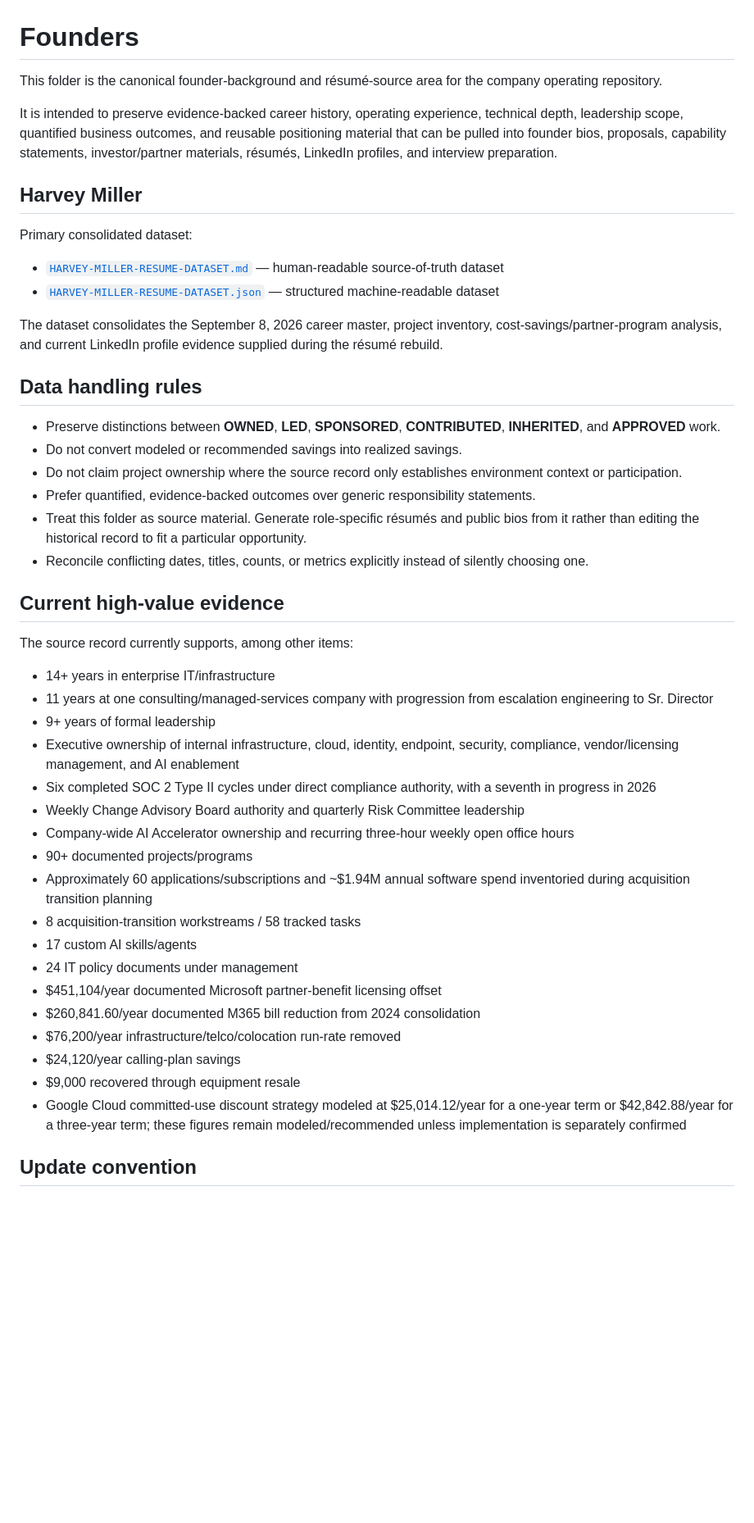
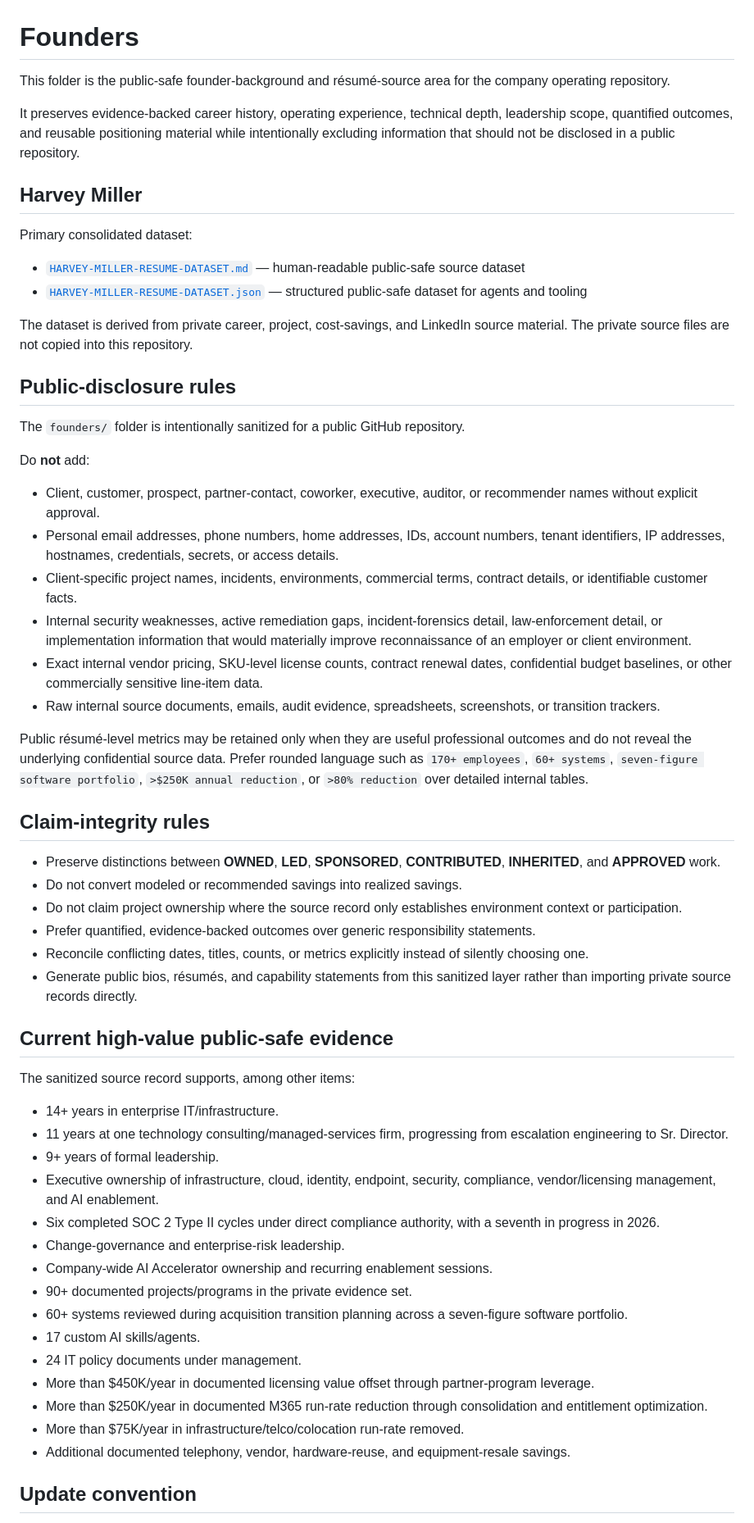
Before and after one commit to millercorpinc/CompuCorpinc, a Markdown page: founders/README.md, the part around one of its changes. Shown at 82% size. Drawn GitHub-style; blank space fills up the shorter version.

Commit message:
Harden founders data for public disclosure

```diff
--- a/founders/README.md
+++ b/founders/README.md
@@ -1,49 +1,61 @@
 # Founders
 
-This folder is the canonical founder-background and résumé-source area for the company operating repository.
+This folder is the public-safe founder-background and résumé-source area for the company operating repository.
 
-It is intended to preserve evidence-backed career history, operating experience, technical depth, leadership scope, quantified business outcomes, and reusable positioning material that can be pulled into founder bios, proposals, capability statements, investor/partner materials, résumés, LinkedIn profiles, and interview preparation.
+It preserves evidence-backed career history, operating experience, technical depth, leadership scope, quantified outcomes, and reusable positioning material while intentionally excluding information that should not be disclosed in a public repository.
 
 ## Harvey Miller
 
 Primary consolidated dataset:
 
-- [`HARVEY-MILLER-RESUME-DATASET.md`](HARVEY-MILLER-RESUME-DATASET.md) — human-readable source-of-truth dataset
-- [`HARVEY-MILLER-RESUME-DATASET.json`](HARVEY-MILLER-RESUME-DATASET.json) — structured machine-readable dataset
+- [`HARVEY-MILLER-RESUME-DATASET.md`](HARVEY-MILLER-RESUME-DATASET.md) — human-readable public-safe source dataset
+- [`HARVEY-MILLER-RESUME-DATASET.json`](HARVEY-MILLER-RESUME-DATASET.json) — structured public-safe dataset for agents and tooling
 
-The dataset consolidates the September 8, 2026 career master, project inventory, cost-savings/partner-program analysis, and current LinkedIn profile evidence supplied during the résumé rebuild.
+The dataset is derived from private career, project, cost-savings, and LinkedIn source material. The private source files are not copied into this repository.
 
-## Data handling rules
+## Public-disclosure rules
+
+The `founders/` folder is intentionally sanitized for a public GitHub repository.
+
+Do **not** add:
+
+- Client, customer, prospect, partner-contact, coworker, executive, auditor, or recommender names without explicit approval.
+- Personal email addresses, phone numbers, home addresses, IDs, account numbers, tenant identifiers, IP addresses, hostnames, credentials, secrets, or access details.
+- Client-specific project names, incidents, environments, commercial terms, contract details, or identifiable customer facts.
+- Internal security weaknesses, active remediation gaps, incident-forensics detail, law-enforcement detail, or implementation information that would materially improve reconnaissance of an employer or client environment.
+- Exact internal vendor pricing, SKU-level license counts, contract renewal dates, confidential budget baselines, or other commercially sensitive line-item data.
+- Raw internal source documents, emails, audit evidence, spreadsheets, screenshots, or transition trackers.
+
+Public résumé-level metrics may be retained only when they are useful professional outcomes and do not reveal the underlying confidential source data. Prefer rounded language such as `170+ employees`, `60+ systems`, `seven-figure software portfolio`, `>$250K annual reduction`, or `>80% reduction` over detailed internal tables.
+
+## Claim-integrity rules
 
 - Preserve distinctions between **OWNED**, **LED**, **SPONSORED**, **CONTRIBUTED**, **INHERITED**, and **APPROVED** work.
 - Do not convert modeled or recommended savings into realized savings.
 - Do not claim project ownership where the source record only establishes environment context or participation.
 - Prefer quantified, evidence-backed outcomes over generic responsibility statements.
-- Treat this folder as source material. Generate role-specific résumés and public bios from it rather than editing the historical record to fit a particular opportunity.
 - Reconcile conflicting dates, titles, counts, or metrics explicitly instead of silently choosing one.
+- Generate public bios, résumés, and capability statements from this sanitized layer rather than importing private source records directly.
 
-## Current high-value evidence
+## Current high-value public-safe evidence
 
-The source record currently supports, among other items:
+The sanitized source record supports, among other items:
 
-- 14+ years in enterprise IT/infrastructure
-- 11 years at one consulting/managed-services company with progression from escalation engineering to Sr. Director
-- 9+ years of formal leadership
-- Executive ownership of internal infrastructure, cloud, identity, endpoint, security, compliance, vendor/licensing management, and AI enablement
-- Six completed SOC 2 Type II cycles under direct compliance authority, with a seventh in progress in 2026
-- Weekly Change Advisory Board authority and quarterly Risk Committee leadership
-- Company-wide AI Accelerator ownership and recurring three-hour weekly open office hours
-- 90+ documented projects/programs
-- Approximately 60 applications/subscriptions and ~$1.94M annual software spend inventoried during acquisition transition planning
-- 8 acquisition-transition workstreams / 58 tracked tasks
-- 17 custom AI skills/agents
-- 24 IT policy documents under management
-- $451,104/year documented Microsoft partner-benefit licensing offset
-- $260,841.60/year documented M365 bill reduction from 2024 consolidation
-- $76,200/year infrastructure/telco/colocation run-rate removed
-- $24,120/year calling-plan savings
-- $9,000 recovered through equipment resale
-- Google Cloud committed-use discount strategy modeled at $25,014.12/year for a one-year term or $42,842.88/year for a three-year term; these figures remain modeled/recommended unless implementation is separately confirmed
+- 14+ years in enterprise IT/infrastructure.
+- 11 years at one technology consulting/managed-services firm, progressing from escalation engineering to Sr. Director.
+- 9+ years of formal leadership.
+- Executive ownership of infrastructure, cloud, identity, endpoint, security, compliance, vendor/licensing management, and AI enablement.
+- Six completed SOC 2 Type II cycles under direct compliance authority, with a seventh in progress in 2026.
+- Change-governance and enterprise-risk leadership.
+- Company-wide AI Accelerator ownership and recurring enablement sessions.
+- 90+ documented projects/programs in the private evidence set.
+- 60+ systems reviewed during acquisition transition planning across a seven-figure software portfolio.
+- 17 custom AI skills/agents.
+- 24 IT policy documents under management.
+- More than $450K/year in documented licensing value offset through partner-program leverage.
+- More than $250K/year in documented M365 run-rate reduction through consolidation and entitlement optimization.
+- More than $75K/year in infrastructure/telco/colocation run-rate removed.
+- Additional documented telephony, vendor, hardware-reuse, and equipment-resale savings.
 
 ## Update convention
 
```
Also changed, not shown: other parts of founders/README.md (+6 -1 lines).
